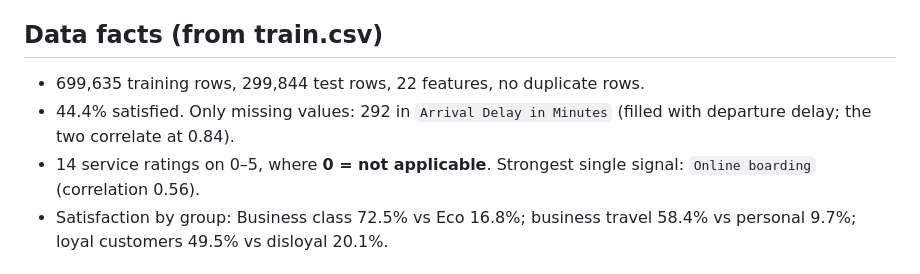
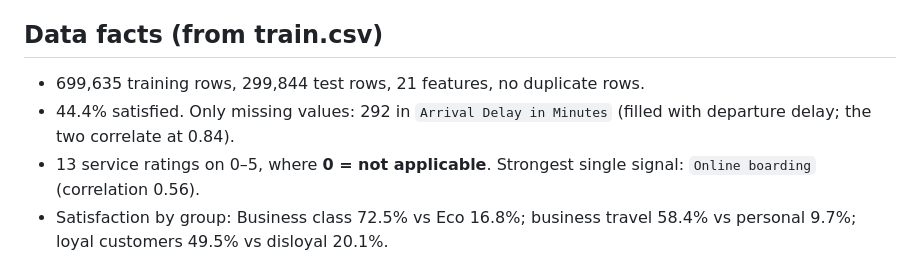
Before and after one commit to Khine12/CS-4650-Capstone-Project, a Markdown page: README.md, the part around the change. Rendered like a GitHub page.

```diff
--- a/README.md
+++ b/README.md
@@ -39,9 +39,9 @@ Kaggle Playground Series S6E10: https://www.kaggle.com/competitions/playground-s
 
 ## Data facts (from train.csv)
 
-- 699,635 training rows, 299,844 test rows, 22 features, no duplicate rows.
+- 699,635 training rows, 299,844 test rows, 21 features, no duplicate rows.
 - 44.4% satisfied. Only missing values: 292 in `Arrival Delay in Minutes` (filled with departure delay; the two correlate at 0.84).
-- 14 service ratings on 0–5, where **0 = not applicable**. Strongest single signal: `Online boarding` (correlation 0.56).
+- 13 service ratings on 0–5, where **0 = not applicable**. Strongest single signal: `Online boarding` (correlation 0.56).
 - Satisfaction by group: Business class 72.5% vs Eco 16.8%; business travel 58.4% vs personal 9.7%; loyal customers 49.5% vs disloyal 20.1%.
 
 ## Results log
```
Also changed, not shown: report/REPORT_OUTLINE.md (+1 -1 lines), report/figures/feature_importance_v2.png (added), report/figures/kaggle_submissions_2026-11-27.png (added), 4 other files.
